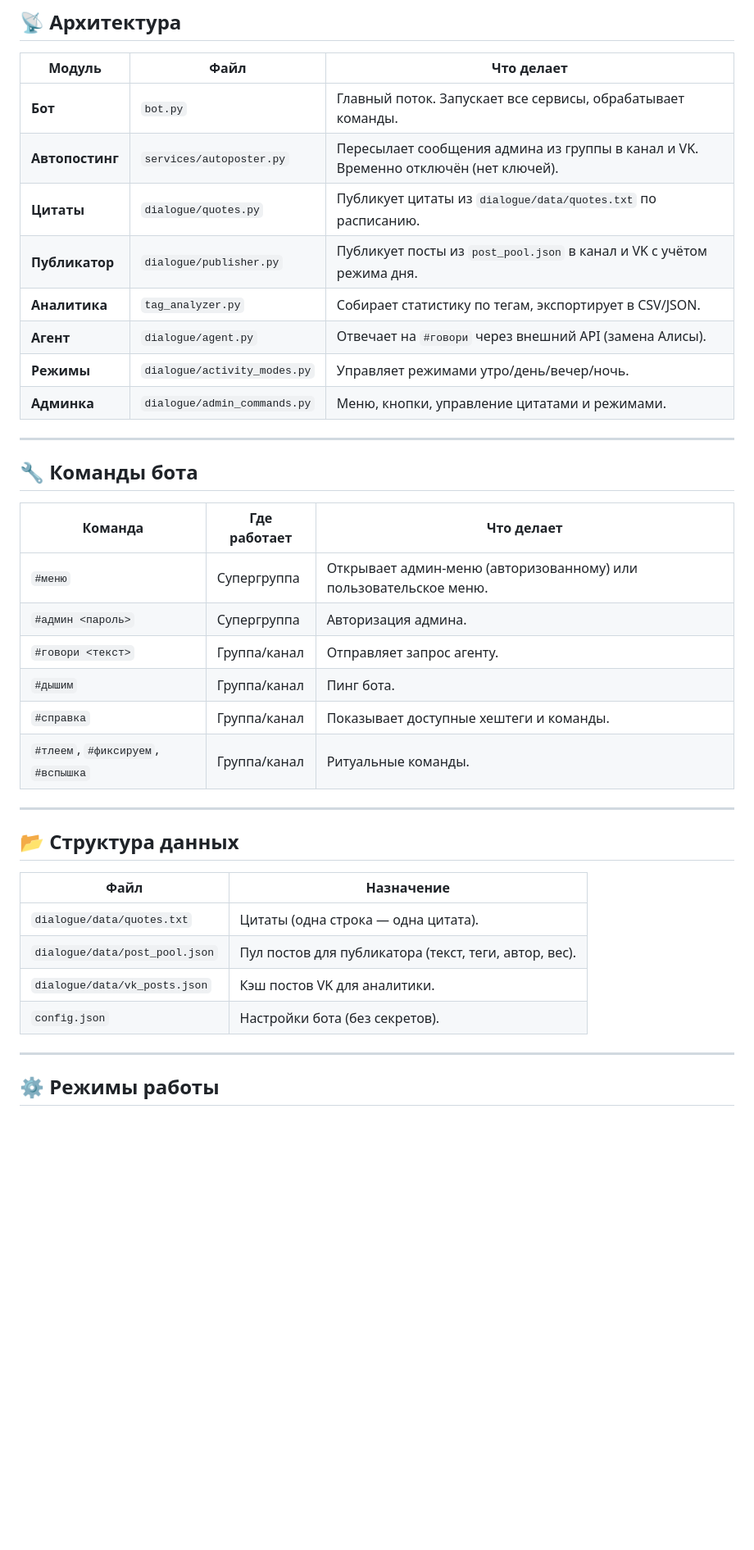
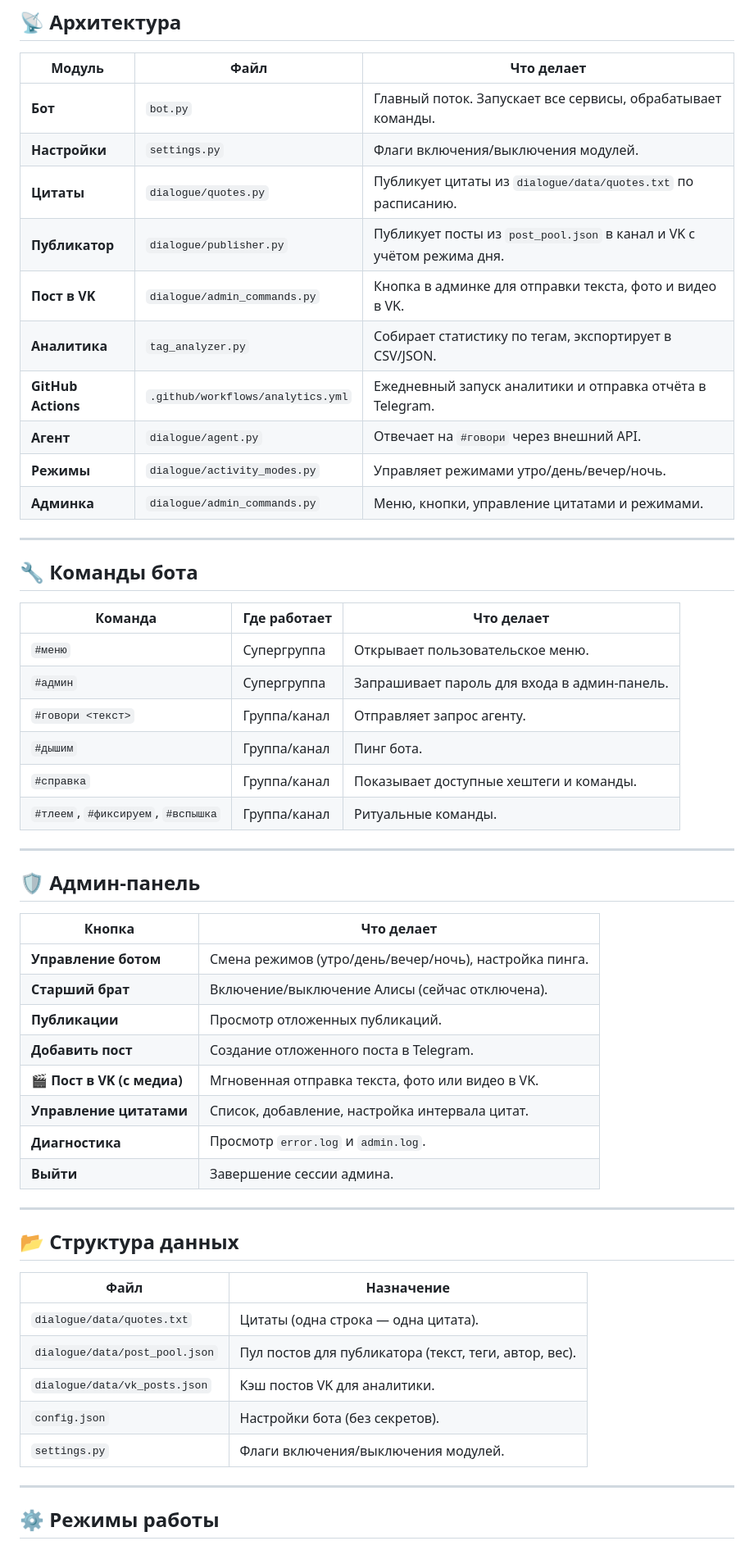
Before and after one commit to qwestomir99-crypto/ansamb_sledov_bot, a Markdown page: README.md, the part around one of its changes. Shown at 82% size. Rendered like a GitHub page; blank space fills up the shorter version.

```diff
--- a/README.md
+++ b/README.md
@@ -11,11 +11,13 @@
 | Модуль | Файл | Что делает |
 |--------|------|-------------|
 | **Бот** | `bot.py` | Главный поток. Запускает все сервисы, обрабатывает команды. |
-| **Автопостинг** | `services/autoposter.py` | Пересылает сообщения админа из группы в канал и VK. Временно отключён (нет ключей). |
+| **Настройки** | `settings.py` | Флаги включения/выключения модулей. |
 | **Цитаты** | `dialogue/quotes.py` | Публикует цитаты из `dialogue/data/quotes.txt` по расписанию. |
 | **Публикатор** | `dialogue/publisher.py` | Публикует посты из `post_pool.json` в канал и VK с учётом режима дня. |
+| **Пост в VK** | `dialogue/admin_commands.py` | Кнопка в админке для отправки текста, фото и видео в VK. |
 | **Аналитика** | `tag_analyzer.py` | Собирает статистику по тегам, экспортирует в CSV/JSON. |
-| **Агент** | `dialogue/agent.py` | Отвечает на `#говори` через внешний API (замена Алисы). |
+| **GitHub Actions** | `.github/workflows/analytics.yml` | Ежедневный запуск аналитики и отправка отчёта в Telegram. |
+| **Агент** | `dialogue/agent.py` | Отвечает на `#говори` через внешний API. |
 | **Режимы** | `dialogue/activity_modes.py` | Управляет режимами утро/день/вечер/ночь. |
 | **Админка** | `dialogue/admin_commands.py` | Меню, кнопки, управление цитатами и режимами. |
 
@@ -25,12 +27,27 @@
 
 | Команда | Где работает | Что делает |
 |---------|--------------|-------------|
-| `#меню` | Супергруппа | Открывает админ-меню (авторизованному) или пользовательское меню. |
-| `#админ <пароль>` | Супергруппа | Авторизация админа. |
+| `#меню` | Супергруппа | Открывает пользовательское меню. |
+| `#админ` | Супергруппа | Запрашивает пароль для входа в админ-панель. |
 | `#говори <текст>` | Группа/канал | Отправляет запрос агенту. |
 | `#дышим` | Группа/канал | Пинг бота. |
 | `#справка` | Группа/канал | Показывает доступные хештеги и команды. |
 | `#тлеем`, `#фиксируем`, `#вспышка` | Группа/канал | Ритуальные команды. |
+
+---
+
+## 🛡️ Админ-панель
+
+| Кнопка | Что делает |
+|--------|------------|
+| **Управление ботом** | Смена режимов (утро/день/вечер/ночь), настройка пинга. |
+| **Старший брат** | Включение/выключение Алисы (сейчас отключена). |
+| **Публикации** | Просмотр отложенных публикаций. |
+| **Добавить пост** | Создание отложенного поста в Telegram. |
+| **🎬 Пост в VK (с медиа)** | Мгновенная отправка текста, фото или видео в VK. |
+| **Управление цитатами** | Список, добавление, настройка интервала цитат. |
+| **Диагностика** | Просмотр `error.log` и `admin.log`. |
+| **Выйти** | Завершение сессии админа. |
 
 ---
 
@@ -42,6 +59,7 @@
 | `dialogue/data/post_pool.json` | Пул постов для публикатора (текст, теги, автор, вес). |
 | `dialogue/data/vk_posts.json` | Кэш постов VK для аналитики. |
 | `config.json` | Настройки бота (без секретов). |
+| `settings.py` | Флаги включения/выключения модулей. |
 
 ---
 
```
Also changed, not shown: other parts of README.md (+12 -32 lines).
